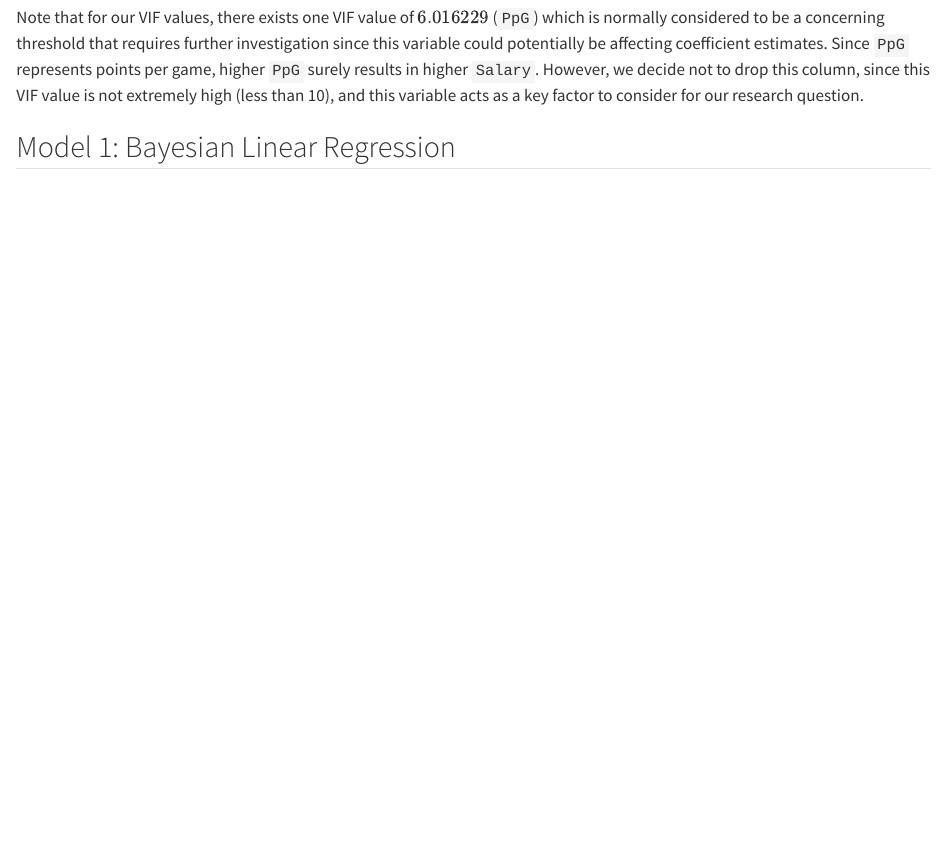
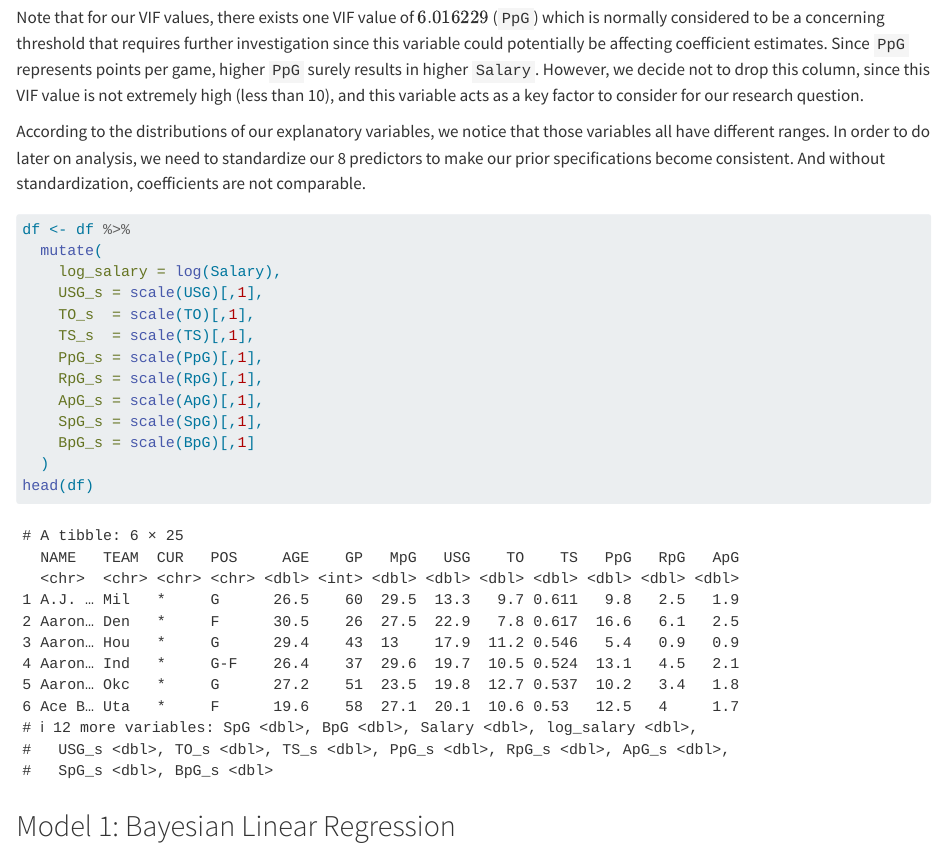
Before and after one commit to heydevin/stat405-final-project, a Quarto document (Second_Draft.qmd): the page in a window 1100 px wide, from 8660 px down. Rendered offline with R 4.5, knitr and Pandoc in place of Quarto, with nearby package versions; some code elsewhere in the file could not run offline; long lines of code are wrapped.

Commit message:
scaled data added

````diff
--- a/Second_Draft.qmd
+++ b/Second_Draft.qmd
@@ -177,6 +177,23 @@ We notice that for the heat map, there's no correlation coefficient greater than
 
 Note that for our VIF values, there exists one VIF value of $6.016229$ (`PpG`) which is normally considered to be a concerning threshold that requires further investigation since this variable could potentially be affecting coefficient estimates. Since `PpG` represents points per game, higher `PpG` surely results in higher `Salary`. However, we decide not to drop this column, since this VIF value is not extremely high (less than 10), and this variable acts as a key factor to consider for our research question.
 
+According to the distributions of our explanatory variables, we notice that those variables all have different ranges. In order to do later on analysis, we need to standardize our 8 predictors to make our prior specifications become consistent. And without standardization, coefficients are not comparable.
+```{r}
+df <- df %>%
+  mutate(
+    log_salary = log(Salary),
+    USG_s = scale(USG)[,1],
+    TO_s  = scale(TO)[,1],
+    TS_s  = scale(TS)[,1],
+    PpG_s = scale(PpG)[,1],
+    RpG_s = scale(RpG)[,1],
+    ApG_s = scale(ApG)[,1],
+    SpG_s = scale(SpG)[,1],
+    BpG_s = scale(BpG)[,1]
+  )
+head(df)
+```
+
 ## Model 1: Bayesian Linear Regression
 
 Our naive model is linear regression.
````
